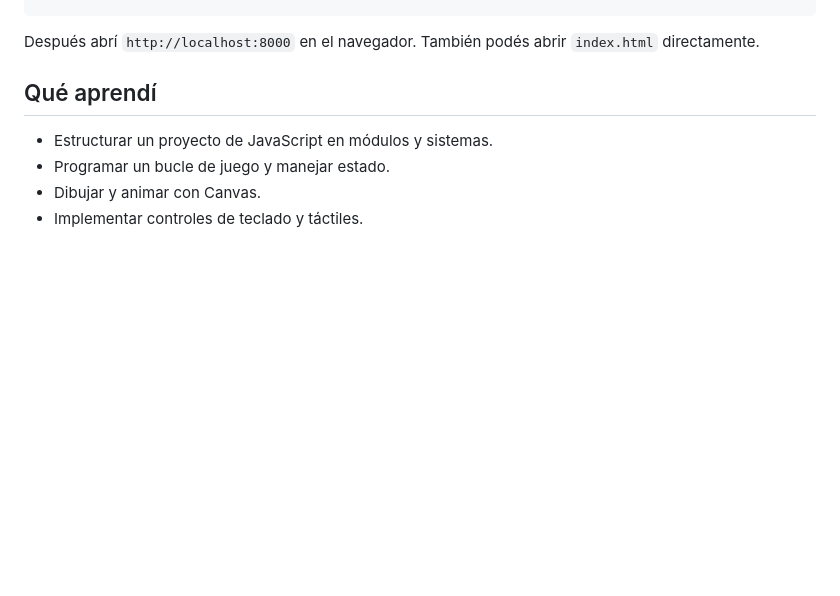
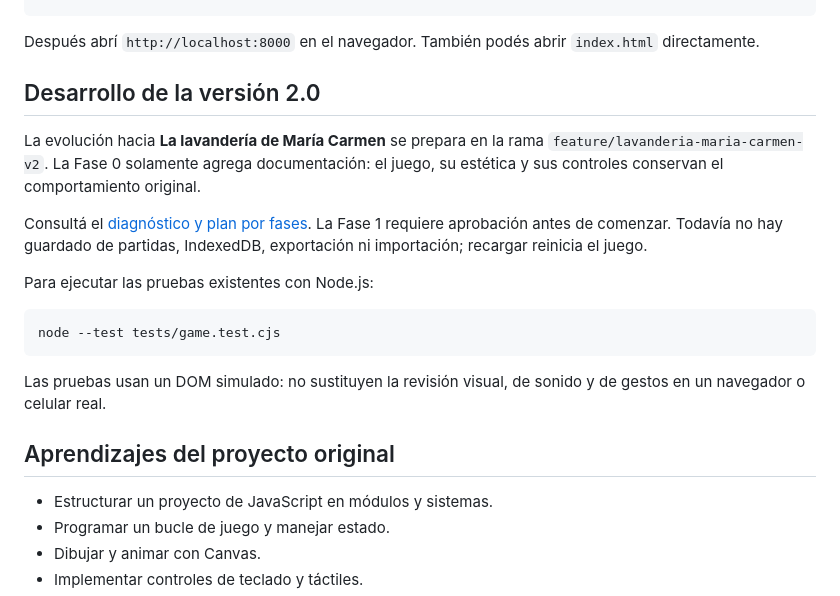
Before and after one commit to NadiaEnoaRizoAvalos/game, a Markdown page: README.md, the part around the change. Drawn GitHub-style; blank space fills up the shorter version.

Commit message:
docs: documentar auditoria y plan de la fase 0

````diff
--- a/README.md
+++ b/README.md
@@ -82,7 +82,26 @@ python -m http.server 8000
 
 Después abrí `http://localhost:8000` en el navegador. También podés abrir `index.html` directamente.
 
-## Qué aprendí
+## Desarrollo de la versión 2.0
+
+La evolución hacia **La lavandería de María Carmen** se prepara en la rama
+`feature/lavanderia-maria-carmen-v2`. La Fase 0 solamente agrega documentación:
+el juego, su estética y sus controles conservan el comportamiento original.
+
+Consultá el [diagnóstico y plan por fases](docs/FASE_0_DIAGNOSTICO.md).
+La Fase 1 requiere aprobación antes de comenzar. Todavía no hay guardado de
+partidas, IndexedDB, exportación ni importación; recargar reinicia el juego.
+
+Para ejecutar las pruebas existentes con Node.js:
+
+```bash
+node --test tests/game.test.cjs
+```
+
+Las pruebas usan un DOM simulado: no sustituyen la revisión visual, de sonido
+y de gestos en un navegador o celular real.
+
+## Aprendizajes del proyecto original
 
 - Estructurar un proyecto de JavaScript en módulos y sistemas.
 - Programar un bucle de juego y manejar estado.
````
Also changed, not shown: docs/FASE_0_DIAGNOSTICO.md (added, +138 -0 lines).
